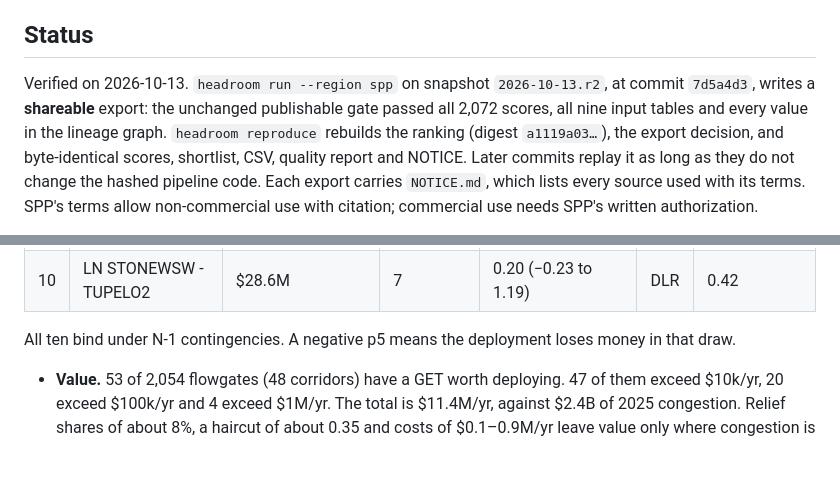
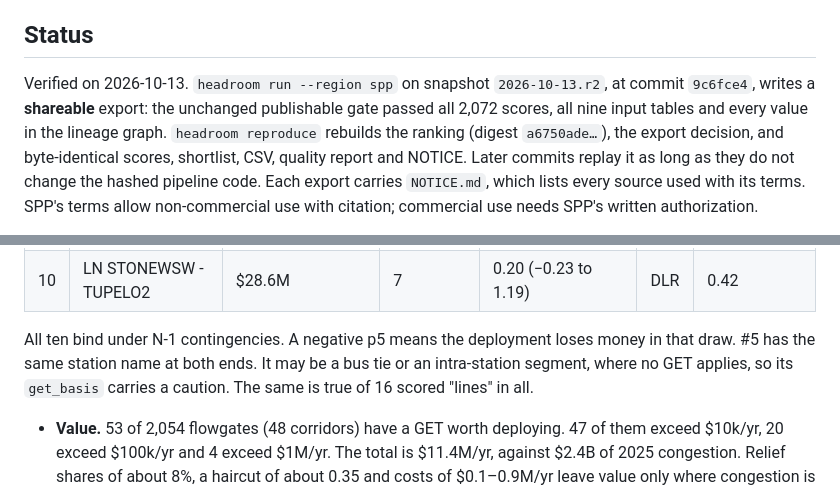
Before and after one commit to jonathantsang26/headroom, a Markdown page: README.md, 2 parts joined by grey strips. Rendered like a GitHub page; blank space fills up the shorter version.

Commit message:
README: run at 9c6fce4 (digest a6750ade...; ranking unchanged), same-station-name caution on #5

```diff
--- a/README.md
+++ b/README.md
@@ -52,9 +52,9 @@ file and column means: [OUTPUTS.md](docs/OUTPUTS.md).
 
 ## Status
 Verified on 2026-10-13. `headroom run --region spp` on snapshot `2026-10-13.r2`, at
-commit `7d5a4d3`, writes a **shareable** export: the unchanged publishable gate passed
+commit `9c6fce4`, writes a **shareable** export: the unchanged publishable gate passed
 all 2,072 scores, all nine input tables and every value in the lineage graph.
-`headroom reproduce` rebuilds the ranking (digest `a1119a03…`), the export decision,
+`headroom reproduce` rebuilds the ranking (digest `a6750ade…`), the export decision,
 and byte-identical scores, shortlist, CSV, quality report and NOTICE. Later commits
 replay it as long as they do not change the hashed pipeline code. Each export carries
 `NOTICE.md`, which lists every source used with its terms. SPP's terms allow
@@ -105,7 +105,9 @@ The weighted composite is still exported as a diagnostic.
 | 10 | LN STONEWSW - TUPELO2 | $28.6M | 7 | 0.20 (−0.23 to 1.19) | DLR | 0.42 |
 
 All ten bind under N-1 contingencies. A negative p5 means the deployment loses money in
-that draw.
+that draw. #5 has the same station name at both ends. It may be a bus tie or an
+intra-station segment, where no GET applies, so its `get_basis` carries a caution. The
+same is true of 16 scored "lines" in all.
 
 - **Value.** 53 of 2,054 flowgates (48 corridors) have a GET worth deploying. 47 of
   them exceed $10k/yr, 20 exceed $100k/yr and 4 exceed $1M/yr. The total is
```
